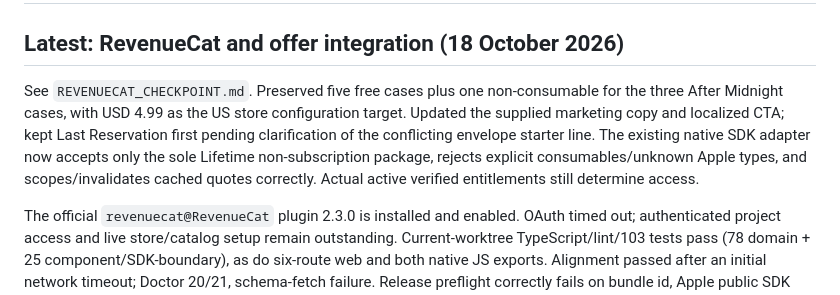
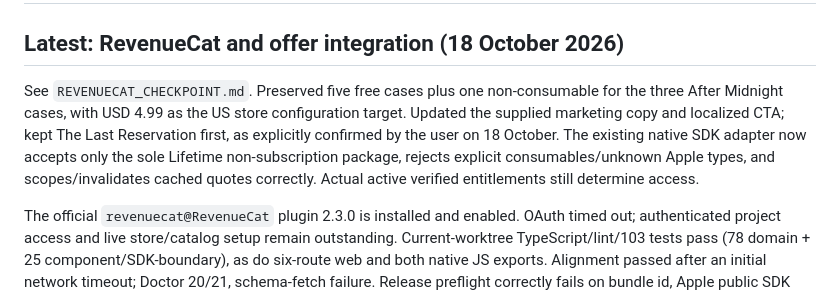
Before and after one commit to rouissimonir/last-reservation, a Markdown page: docs/project/STATUS.md, the part around the change. GitHub-like rendering.

```diff
--- a/docs/project/STATUS.md
+++ b/docs/project/STATUS.md
@@ -2,7 +2,7 @@
 
 ## Latest: RevenueCat and offer integration (18 October 2026)
 
-See `REVENUECAT_CHECKPOINT.md`. Preserved five free cases plus one non-consumable for the three After Midnight cases, with USD 4.99 as the US store configuration target. Updated the supplied marketing copy and localized CTA; kept Last Reservation first pending clarification of the conflicting envelope starter line. The existing native SDK adapter now accepts only the sole Lifetime non-subscription package, rejects explicit consumables/unknown Apple types, and scopes/invalidates cached quotes correctly. Actual active verified entitlements still determine access.
+See `REVENUECAT_CHECKPOINT.md`. Preserved five free cases plus one non-consumable for the three After Midnight cases, with USD 4.99 as the US store configuration target. Updated the supplied marketing copy and localized CTA; kept The Last Reservation first, as explicitly confirmed by the user on 18 October. The existing native SDK adapter now accepts only the sole Lifetime non-subscription package, rejects explicit consumables/unknown Apple types, and scopes/invalidates cached quotes correctly. Actual active verified entitlements still determine access.
 
 The official `revenuecat@RevenueCat` plugin 2.3.0 is installed and enabled. OAuth timed out; authenticated project access and live store/catalog setup remain outstanding. Current-worktree TypeScript/lint/103 tests pass (78 domain + 25 component/SDK-boundary), as do six-route web and both native JS exports. Alignment passed after an initial network timeout; Doctor 20/21, schema-fetch failure. Release preflight correctly fails on bundle id, Apple public SDK key, support URL and privacy URL. Native SDK tests use a mocked bridge; no signed iPhone/sandbox success is claimed. A real 375px production-web offer screenshot is saved. No dependency, authored case, save, art or entitlement-membership changes. Earlier licensing work remains uncommitted separately; no push or submission.
 
```
Also changed, not shown: docs/project/REVENUECAT_CHECKPOINT.md (+1 -1 lines).
